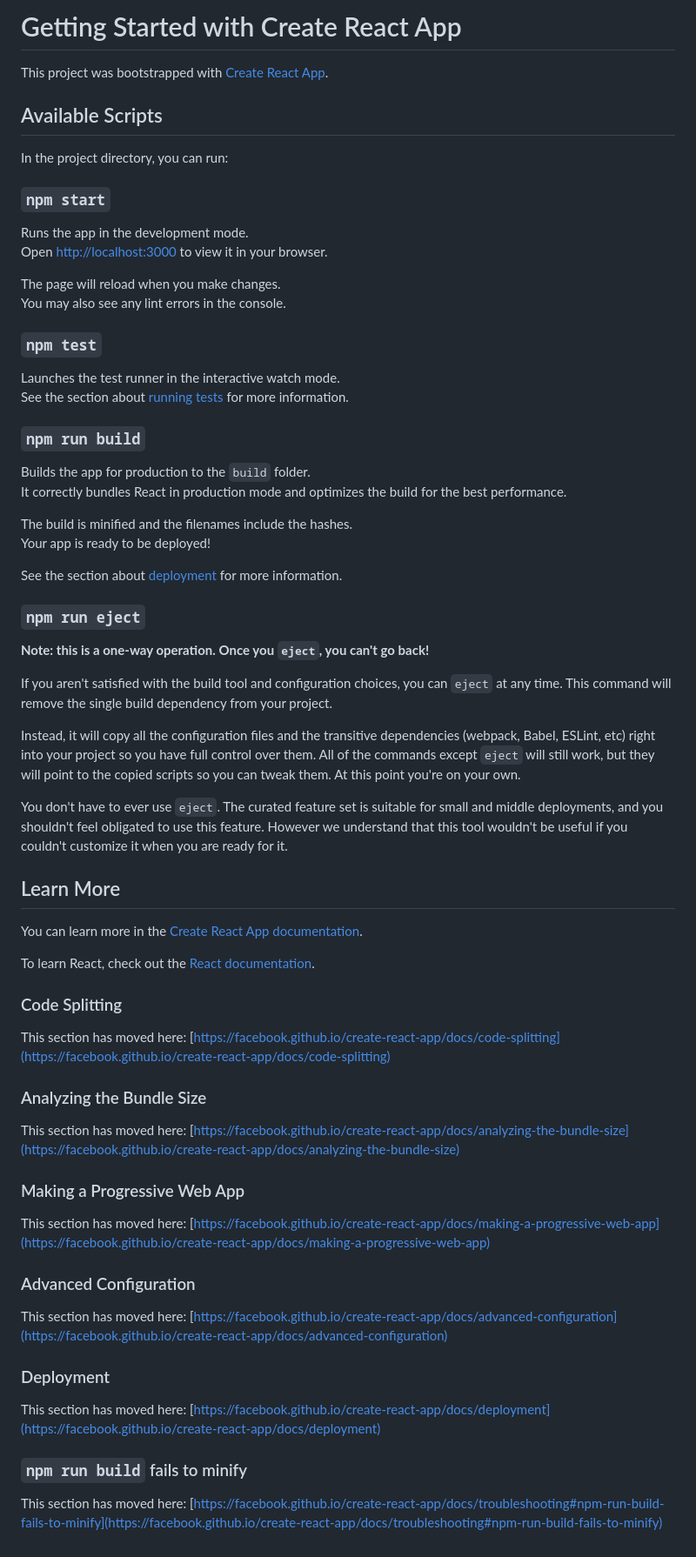
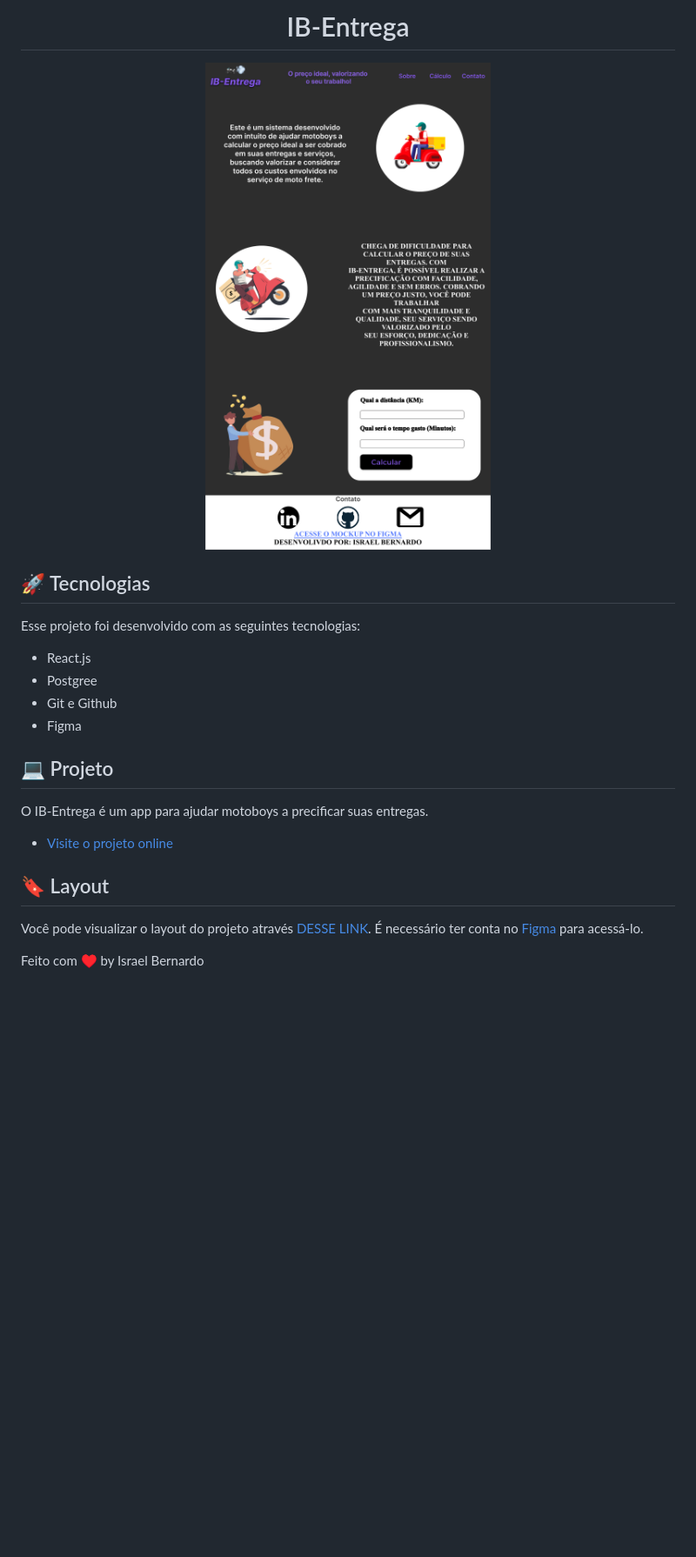
Before and after one commit to israelbernardo22/ibentrega, a Markdown page: README.md, the part around the change. Shown: that part at 87% size. Rendered like a GitHub page; pictures changed too: src/assets/mockup.png (added); blank space fills up the shorter version.

Commit message:
Adição do readme

```diff
--- a/README.md
+++ b/README.md
@@ -1,70 +1,26 @@
-# Getting Started with Create React App
+<h1 align="center"> IB-Entrega </h1>
 
-This project was bootstrapped with [Create React App](https://github.com/facebook/create-react-app).
+<p align="center">
+  <img alt="projeto Habits" src="./src/assets/mockup.png" width="100%">
+</p>
 
-## Available Scripts
+## 🚀 Tecnologias
 
-In the project directory, you can run:
+Esse projeto foi desenvolvido com as seguintes tecnologias:
 
-### `npm start`
+- React.js
+- Postgree
+- Git e Github
+- Figma
 
-Runs the app in the development mode.\
-Open [http://localhost:3000](http://localhost:3000) to view it in your browser.
+## 💻 Projeto
 
-The page will reload when you make changes.\
-You may also see any lint errors in the console.
+O IB-Entrega é um app para ajudar motoboys a precificar suas entregas.
 
-### `npm test`
+- [Visite o projeto online](https://ibentrega.vercel.app/)
 
-Launches the test runner in the interactive watch mode.\
-See the section about [running tests](https://facebook.github.io/create-react-app/docs/running-tests) for more information.
+## 🔖 Layout
 
-### `npm run build`
+Você pode visualizar o layout do projeto através [DESSE LINK](https://www.figma.com/file/yMaiJ77xovWkOGuvyCb0JN/Untitled?type=design&node-id=0-1&mode=design&t=8aRDYsLkeXRxCozn-0). É necessário ter conta no [Figma](https://figma.com) para acessá-lo.
 
-Builds the app for production to the `build` folder.\
-It correctly bundles React in production mode and optimizes the build for the best performance.
-
-The build is minified and the filenames include the hashes.\
-Your app is ready to be deployed!
-
-See the section about [deployment](https://facebook.github.io/create-react-app/docs/deployment) for more information.
-
-### `npm run eject`
-
-**Note: this is a one-way operation. Once you `eject`, you can't go back!**
-
-If you aren't satisfied with the build tool and configuration choices, you can `eject` at any time. This command will remove the single build dependency from your project.
-
-Instead, it will copy all the configuration files and the transitive dependencies (webpack, Babel, ESLint, etc) right into your project so you have full control over them. All of the commands except `eject` will still work, but they will point to the copied scripts so you can tweak them. At this point you're on your own.
-
-You don't have to ever use `eject`. The curated feature set is suitable for small and middle deployments, and you shouldn't feel obligated to use this feature. However we understand that this tool wouldn't be useful if you couldn't customize it when you are ready for it.
-
-## Learn More
-
-You can learn more in the [Create React App documentation](https://facebook.github.io/create-react-app/docs/getting-started).
-
-To learn React, check out the [React documentation](https://reactjs.org/).
-
-### Code Splitting
-
-This section has moved here: [https://facebook.github.io/create-react-app/docs/code-splitting](https://facebook.github.io/create-react-app/docs/code-splitting)
-
-### Analyzing the Bundle Size
-
-This section has moved here: [https://facebook.github.io/create-react-app/docs/analyzing-the-bundle-size](https://facebook.github.io/create-react-app/docs/analyzing-the-bundle-size)
-
-### Making a Progressive Web App
-
-This section has moved here: [https://facebook.github.io/create-react-app/docs/making-a-progressive-web-app](https://facebook.github.io/create-react-app/docs/making-a-progressive-web-app)
-
-### Advanced Configuration
-
-This section has moved here: [https://facebook.github.io/create-react-app/docs/advanced-configuration](https://facebook.github.io/create-react-app/docs/advanced-configuration)
-
-### Deployment
-
-This section has moved here: [https://facebook.github.io/create-react-app/docs/deployment](https://facebook.github.io/create-react-app/docs/deployment)
-
-### `npm run build` fails to minify
-
-This section has moved here: [https://facebook.github.io/create-react-app/docs/troubleshooting#npm-run-build-fails-to-minify](https://facebook.github.io/create-react-app/docs/troubleshooting#npm-run-build-fails-to-minify)
+ Feito com ♥ by Israel Bernardo
```
